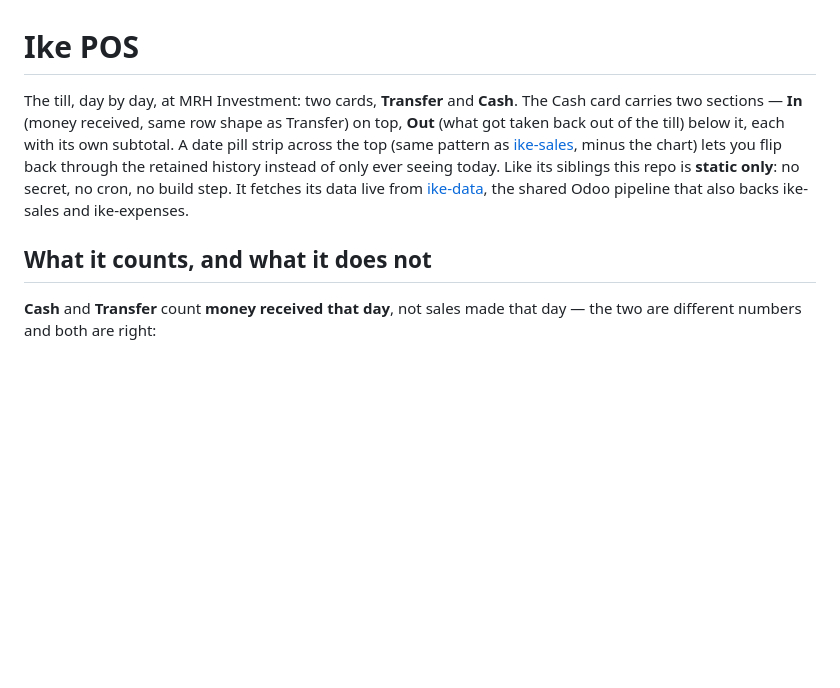
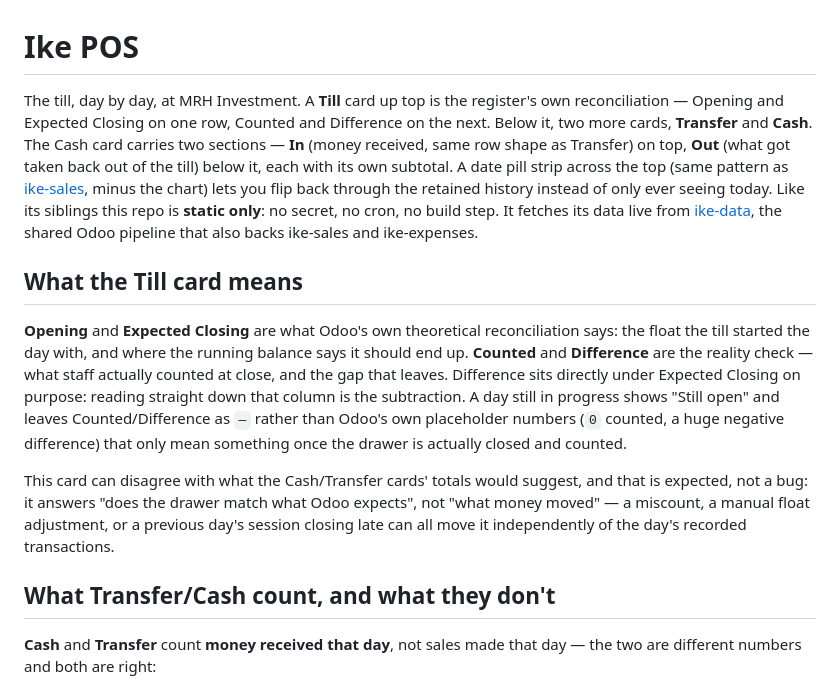
Before and after one commit to yuki-uthman/ike-pos, a Markdown page: README.md, the part around the change. Rendered like a GitHub page; blank space fills up the shorter version.

Commit message:
docs: describe the Till card

```diff
--- a/README.md
+++ b/README.md
@@ -1,17 +1,37 @@
 # Ike POS
 
-The till, day by day, at MRH Investment: two cards, **Transfer** and
-**Cash**. The Cash card carries two sections — **In** (money received, same
-row shape as Transfer) on top, **Out** (what got taken back out of the till)
-below it, each with its own subtotal. A date pill strip across the top (same
-pattern as [ike-sales](https://github.com/yuki-uthman/ike-sales), minus the
-chart) lets you flip back through the retained history instead of only ever
-seeing today. Like its siblings this repo is
+The till, day by day, at MRH Investment. A **Till** card up top is the
+register's own reconciliation — Opening and Expected Closing on one row,
+Counted and Difference on the next. Below it, two more cards, **Transfer**
+and **Cash**. The Cash card carries two sections — **In** (money received,
+same row shape as Transfer) on top, **Out** (what got taken back out of the
+till) below it, each with its own subtotal. A date pill strip across the top
+(same pattern as [ike-sales](https://github.com/yuki-uthman/ike-sales), minus
+the chart) lets you flip back through the retained history instead of only
+ever seeing today. Like its siblings this repo is
 **static only**: no secret, no cron, no build step. It fetches its data live
 from [ike-data](https://github.com/yuki-uthman/ike-data), the shared Odoo
 pipeline that also backs ike-sales and ike-expenses.
 
-## What it counts, and what it does not
+## What the Till card means
+
+**Opening** and **Expected Closing** are what Odoo's own theoretical
+reconciliation says: the float the till started the day with, and where the
+running balance says it should end up. **Counted** and **Difference** are
+the reality check — what staff actually counted at close, and the gap that
+leaves. Difference sits directly under Expected Closing on purpose: reading
+straight down that column is the subtraction. A day still in progress shows
+"Still open" and leaves Counted/Difference as `—` rather than Odoo's own
+placeholder numbers (`0` counted, a huge negative difference) that only mean
+something once the drawer is actually closed and counted.
+
+This card can disagree with what the Cash/Transfer cards' totals would
+suggest, and that is expected, not a bug: it answers "does the drawer match
+what Odoo expects", not "what money moved" — a miscount, a manual float
+adjustment, or a previous day's session closing late can all move it
+independently of the day's recorded transactions.
+
+## What Transfer/Cash count, and what they don't
 
 **Cash** and **Transfer** count **money received that day**, not sales made
 that day — the two are different numbers and both are right:
```
